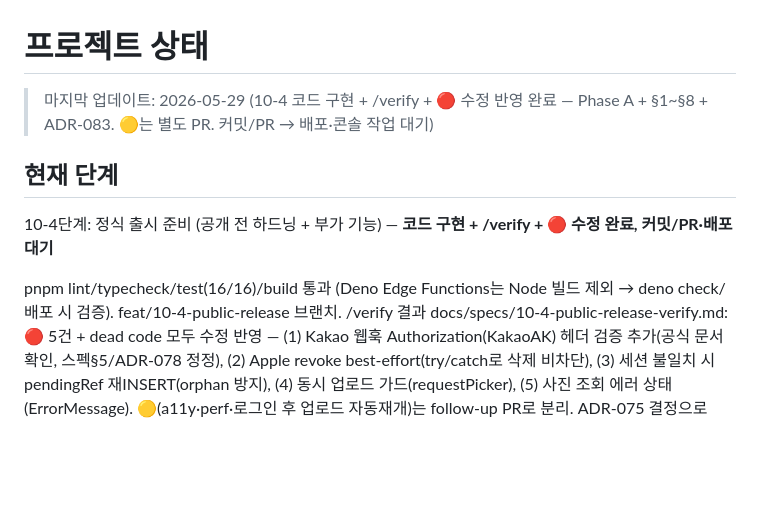
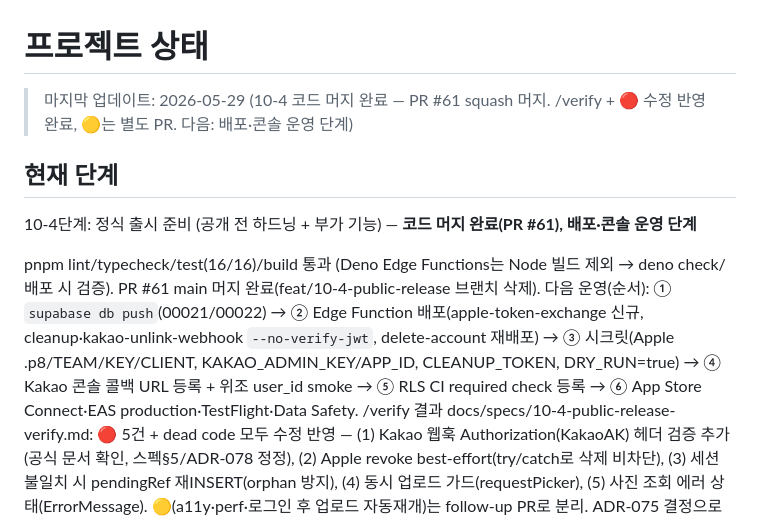
Before and after one commit to seomsoo/isakok, a Markdown page: docs/STATUS.md, the part around the change. GitHub-like rendering; blank space fills up the shorter version.

```diff
--- a/docs/STATUS.md
+++ b/docs/STATUS.md
@@ -1,12 +1,13 @@
 # 프로젝트 상태
 
-> 마지막 업데이트: 2026-05-29 (10-4 코드 구현 + /verify + 🔴 수정 반영 완료 — Phase A + §1~§8 + ADR-083. 🟡는 별도 PR. 커밋/PR → 배포·콘솔 작업 대기)
+> 마지막 업데이트: 2026-05-29 (10-4 코드 머지 완료 — PR #61 squash 머지. /verify + 🔴 수정 반영 완료, 🟡는 별도 PR. 다음: 배포·콘솔 운영 단계)
 
 ## 현재 단계
 
-10-4단계: 정식 출시 준비 (공개 전 하드닝 + 부가 기능) — **코드 구현 + /verify + 🔴 수정 완료, 커밋/PR·배포 대기**
+10-4단계: 정식 출시 준비 (공개 전 하드닝 + 부가 기능) — **코드 머지 완료(PR #61), 배포·콘솔 운영 단계**
 
-pnpm lint/typecheck/test(16/16)/build 통과 (Deno Edge Functions는 Node 빌드 제외 → deno check/배포 시 검증). feat/10-4-public-release 브랜치.
+pnpm lint/typecheck/test(16/16)/build 통과 (Deno Edge Functions는 Node 빌드 제외 → deno check/배포 시 검증). PR #61 main 머지 완료(feat/10-4-public-release 브랜치 삭제).
+다음 운영(순서): ① `supabase db push`(00021/00022) → ② Edge Function 배포(apple-token-exchange 신규, cleanup·kakao-unlink-webhook `--no-verify-jwt`, delete-account 재배포) → ③ 시크릿(Apple .p8/TEAM/KEY/CLIENT, KAKAO_ADMIN_KEY/APP_ID, CLEANUP_TOKEN, DRY_RUN=true) → ④ Kakao 콘솔 콜백 URL 등록 + 위조 user_id smoke → ⑤ RLS CI required check 등록 → ⑥ App Store Connect·EAS production·TestFlight·Data Safety.
 /verify 결과 docs/specs/10-4-public-release-verify.md: 🔴 5건 + dead code 모두 수정 반영 — (1) Kakao 웹훅 Authorization(KakaoAK) 헤더 검증 추가(공식 문서 확인, 스펙§5/ADR-078 정정), (2) Apple revoke best-effort(try/catch로 삭제 비차단), (3) 세션 불일치 시 pendingRef 재INSERT(orphan 방지), (4) 동시 업로드 가드(requestPicker), (5) 사진 조회 에러 상태(ErrorMessage). 🟡(a11y·perf·로그인 후 업로드 자동재개)는 follow-up PR로 분리.
 ADR-075 결정으로 dev=prod 단일 프로젝트 운영 (분리 트리거 도달 시 Pro upgrade + 분리).
 
```
Also changed, not shown: CLAUDE.md (+3 -2 lines), docs/specs/10-4-public-release-verify.md (+12 -10 lines).
